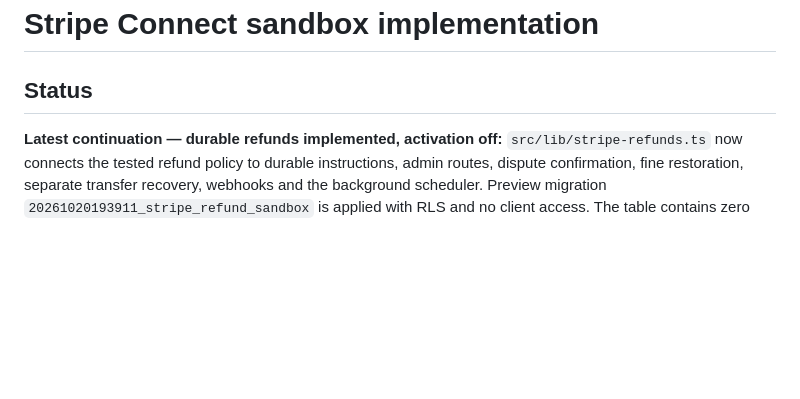
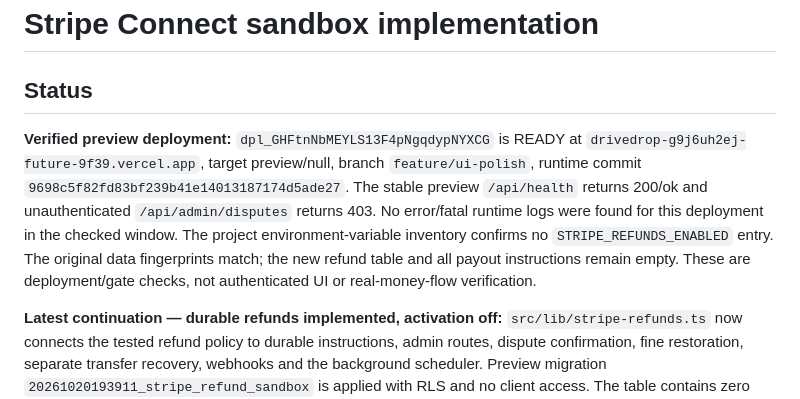
Before and after one commit to kylebutler123-create/drivedrop, a Markdown page: docs/stripe-connect-sandbox.md, the part around the change. Drawn GitHub-style; blank space fills up the shorter version.

Commit message:
Record verified disabled refund preview deployment

```diff
--- a/docs/stripe-connect-sandbox.md
+++ b/docs/stripe-connect-sandbox.md
@@ -1,6 +1,8 @@
 # Stripe Connect sandbox implementation
 
 ## Status
+
+**Verified preview deployment:** `dpl_GHFtnNbMEYLS13F4pNgqdypNYXCG` is READY at `drivedrop-g9j6uh2ej-future-9f39.vercel.app`, target preview/null, branch `feature/ui-polish`, runtime commit `9698c5f82fd83bf239b41e14013187174d5ade27`. The stable preview `/api/health` returns 200/ok and unauthenticated `/api/admin/disputes` returns 403. No error/fatal runtime logs were found for this deployment in the checked window. The project environment-variable inventory confirms no `STRIPE_REFUNDS_ENABLED` entry. The original data fingerprints match; the new refund table and all payout instructions remain empty. These are deployment/gate checks, not authenticated UI or real-money-flow verification.
 
 **Latest continuation — durable refunds implemented, activation off:** `src/lib/stripe-refunds.ts` now connects the tested refund policy to durable instructions, admin routes, dispute confirmation, fine restoration, separate transfer recovery, webhooks and the background scheduler. Preview migration `20261020193911_stripe_refund_sandbox` is applied with RLS and no client access. The table contains zero records. Local concurrency/failure/accounting/API/UI tests and a complete Next build pass; actual Stripe refund/bank-payout QA remains unverified. `STRIPE_REFUNDS_ENABLED` is absent/off, and Stripe key permissions have not changed. The platform webhook now includes seven refund/charge-dispute events in addition to the existing nine; its URL, bypass and API version are unchanged. See `docs/stripe-refund-preparation.md` for exact remaining gates.
 
```
Also changed, not shown: docs/stripe-refund-preparation.md (+1 -1 lines).
